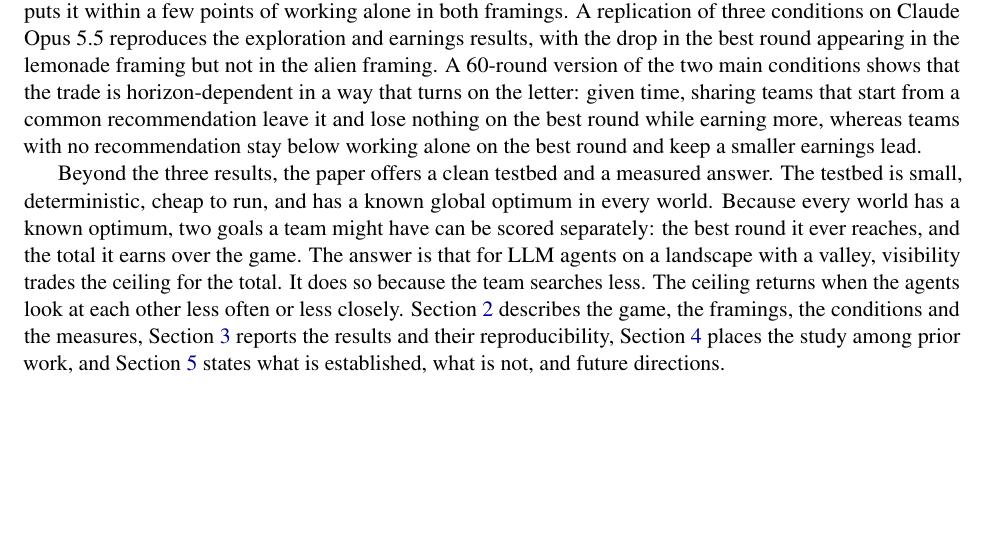
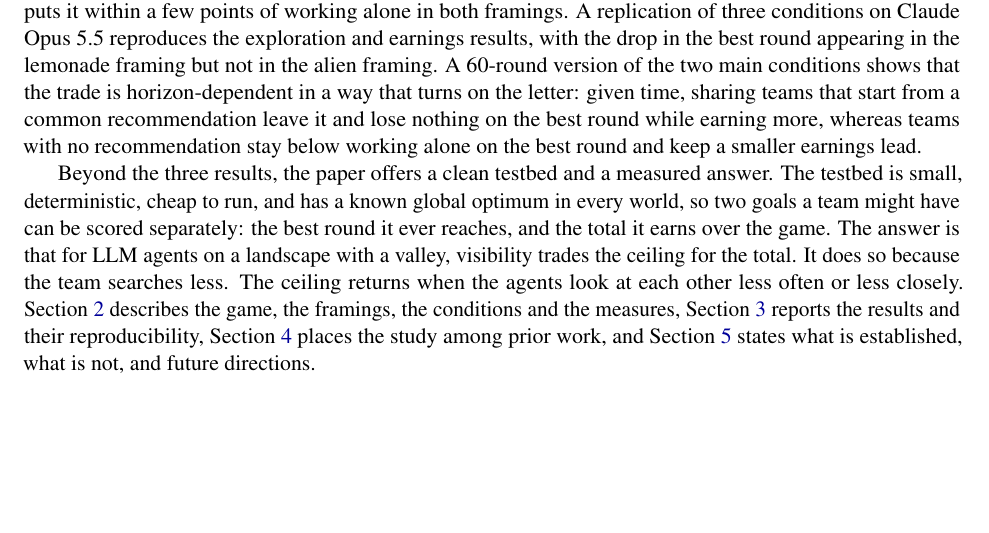
Before and after one commit to sk160902/multiagent-sharing, a LaTeX paper (arxiv/lemonade_sharing_arxiv/main.tex, which reads arxiv/lemonade_sharing_arxiv/sections/introduction.tex): part of page 3 of 22, cut so that both start at the same text. Compiled offline with pdfLaTeX.

Commit message:
Introduction: tighten the testbed sentence
Co-Authored-By: Claude Fable 5.1 <noreply@anthropic.com>

```diff
--- a/arxiv/lemonade_sharing_arxiv/sections/introduction.tex
+++ b/arxiv/lemonade_sharing_arxiv/sections/introduction.tex
@@ -86,8 +86,8 @@ common recommendation leave it and lose nothing on the best round while earning
 recommendation stay below working alone on the best round and keep a smaller earnings lead.
 
 Beyond the three results, the paper offers a clean testbed and a measured answer. The testbed is small, deterministic, cheap to
-run, and has a known global optimum in every world. Because every world has a known optimum, two goals a team might have can be scored
-separately: the best round it ever reaches, and the total it earns over the game. The answer is that for LLM agents on a landscape with a
+run, and has a known global optimum in every world, so two goals a team might have can be scored separately:
+the best round it ever reaches, and the total it earns over the game. The answer is that for LLM agents on a landscape with a
 valley, visibility trades the ceiling for the total. It does so because the team searches less. The ceiling
 returns when the agents look at each other less often or less closely. Section~\ref{sec:method} describes the
 game, the framings, the conditions and the measures, Section~\ref{sec:results} reports the results and their
```
